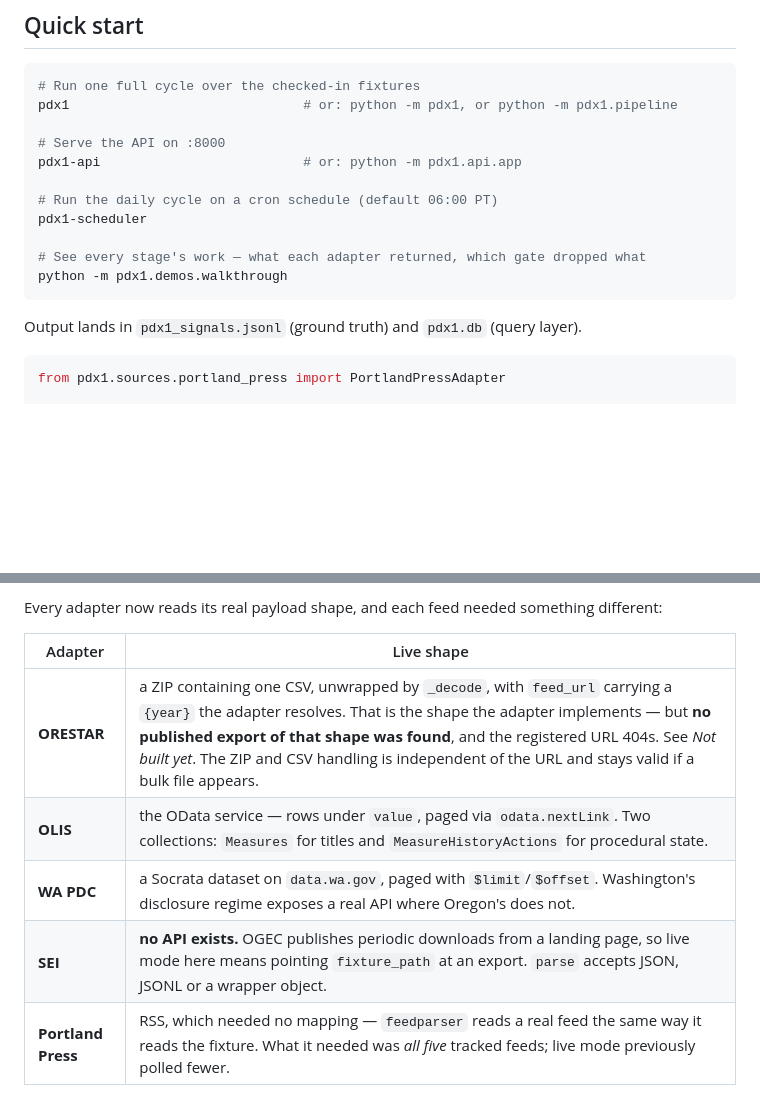
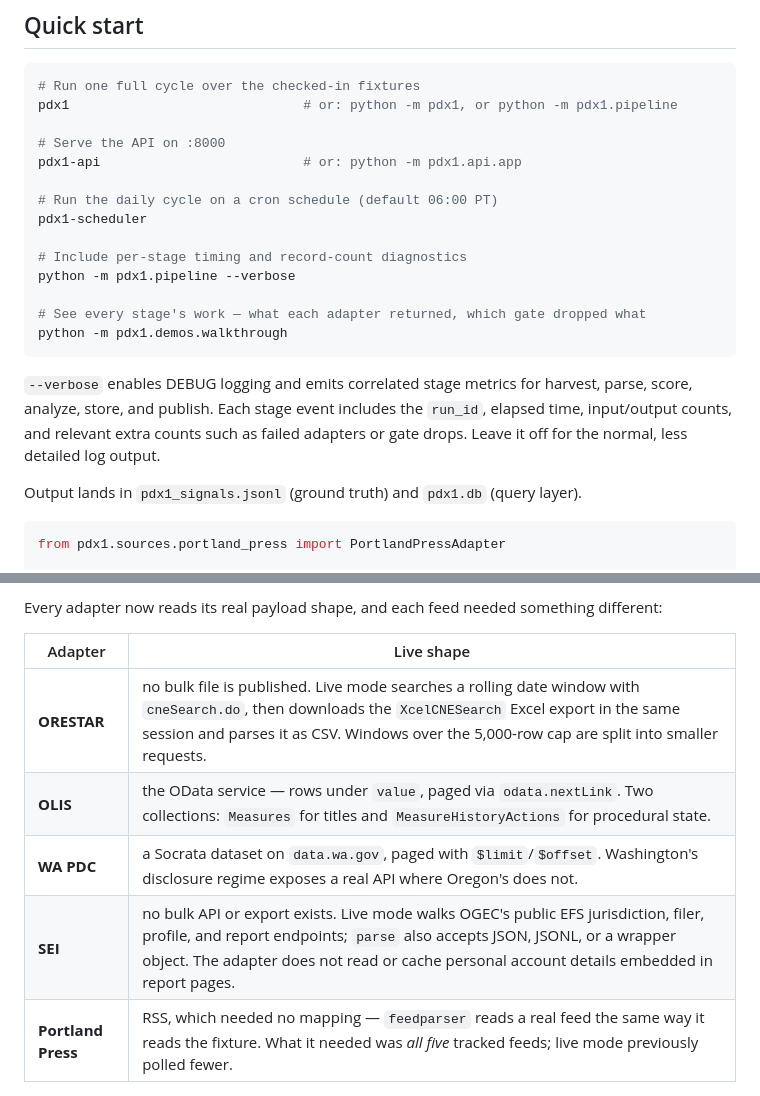
Before and after one commit to CLS-1000/pdx-1i, a Markdown page: README.md, 2 parts joined by grey strips. Rendered like a GitHub page; blank space fills up the shorter version.

````diff
--- a/README.md
+++ b/README.md
@@ -229,9 +231,17 @@ pdx1-api                          # or: python -m pdx1.api.app
 # Run the daily cycle on a cron schedule (default 06:00 PT)
 pdx1-scheduler
 
+# Include per-stage timing and record-count diagnostics
+python -m pdx1.pipeline --verbose
+
 # See every stage's work — what each adapter returned, which gate dropped what
 python -m pdx1.demos.walkthrough
 ```
+
+`--verbose` enables DEBUG logging and emits correlated stage metrics for harvest,
+parse, score, analyze, store, and publish. Each stage event includes the `run_id`,
+elapsed time, input/output counts, and relevant extra counts such as failed adapters
+or gate drops. Leave it off for the normal, less detailed log output.
 
 Output lands in `pdx1_signals.jsonl` (ground truth) and `pdx1.db` (query layer).
 
@@ -268,10 +278,10 @@ different:
 
 | Adapter | Live shape |
 |---|---|
-| **ORESTAR** | a ZIP containing one CSV, unwrapped by `_decode`, with `feed_url` carrying a `{year}` the adapter resolves. That is the shape the adapter implements — but **no published export of that shape was found**, and the registered URL 404s. See *Not built yet*. The ZIP and CSV handling is independent of the URL and stays valid if a bulk file appears. |
+| **ORESTAR** | no bulk file is published. Live mode searches a rolling date window with `cneSearch.do`, then downloads the `XcelCNESearch` Excel export in the same session and parses it as CSV. Windows over the 5,000-row cap are split into smaller requests. |
 | **OLIS** | the OData service — rows under `value`, paged via `odata.nextLink`. Two collections: `Measures` for titles and `MeasureHistoryActions` for procedural state. |
 | **WA PDC** | a Socrata dataset on `data.wa.gov`, paged with `$limit`/`$offset`. Washington's disclosure regime exposes a real API where Oregon's does not. |
-| **SEI** | **no API exists.** OGEC publishes periodic downloads from a landing page, so live mode here means pointing `fixture_path` at an export. `parse` accepts JSON, JSONL or a wrapper object. |
+| **SEI** | no bulk API or export exists. Live mode walks OGEC's public EFS jurisdiction, filer, profile, and report endpoints; `parse` also accepts JSON, JSONL, or a wrapper object. The adapter does not read or cache personal account details embedded in report pages. |
 | **Portland Press** | RSS, which needed no mapping — `feedparser` reads a real feed the same way it reads the fixture. What it needed was *all five* tracked feeds; live mode previously polled fewer. |
 
 The four record feeds map field names through an alias table, so correcting a name is a
````
Also changed, not shown: other parts of README.md (+46 -41 lines).
